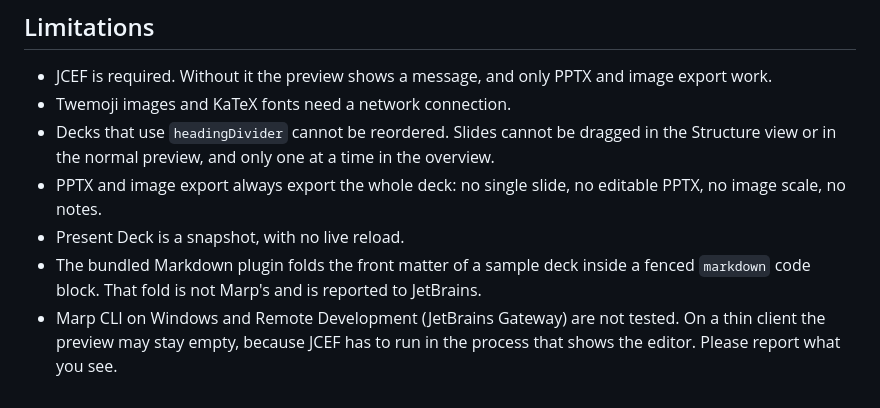
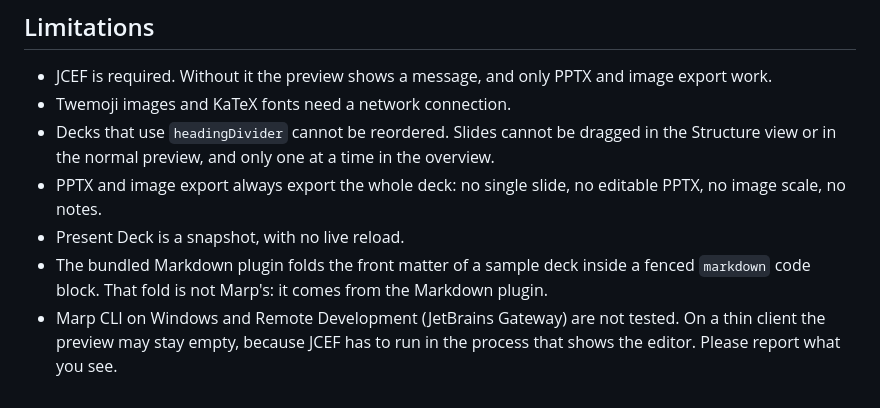
Before and after one commit to p3kj/marp-intellij, a Markdown page: docs/USER_GUIDE.md, the part around the change. Drawn GitHub-style.

```diff
--- a/docs/USER_GUIDE.md
+++ b/docs/USER_GUIDE.md
@@ -260,5 +260,5 @@ Live preview, scroll sync, custom themes, math, Twemoji, inline HTML modes and r
 - Decks that use `headingDivider` cannot be reordered. Slides cannot be dragged in the Structure view or in the normal preview, and only one at a time in the overview.
 - PPTX and image export always export the whole deck: no single slide, no editable PPTX, no image scale, no notes.
 - Present Deck is a snapshot, with no live reload.
-- The bundled Markdown plugin folds the front matter of a sample deck inside a fenced `markdown` code block. That fold is not Marp's and is reported to JetBrains.
+- The bundled Markdown plugin folds the front matter of a sample deck inside a fenced `markdown` code block. That fold is not Marp's: it comes from the Markdown plugin.
 - Marp CLI on Windows and Remote Development (JetBrains Gateway) are not tested. On a thin client the preview may stay empty, because JCEF has to run in the process that shows the editor. Please report what you see.
```
Also changed, not shown: CHANGELOG.md (+1 -1 lines).
